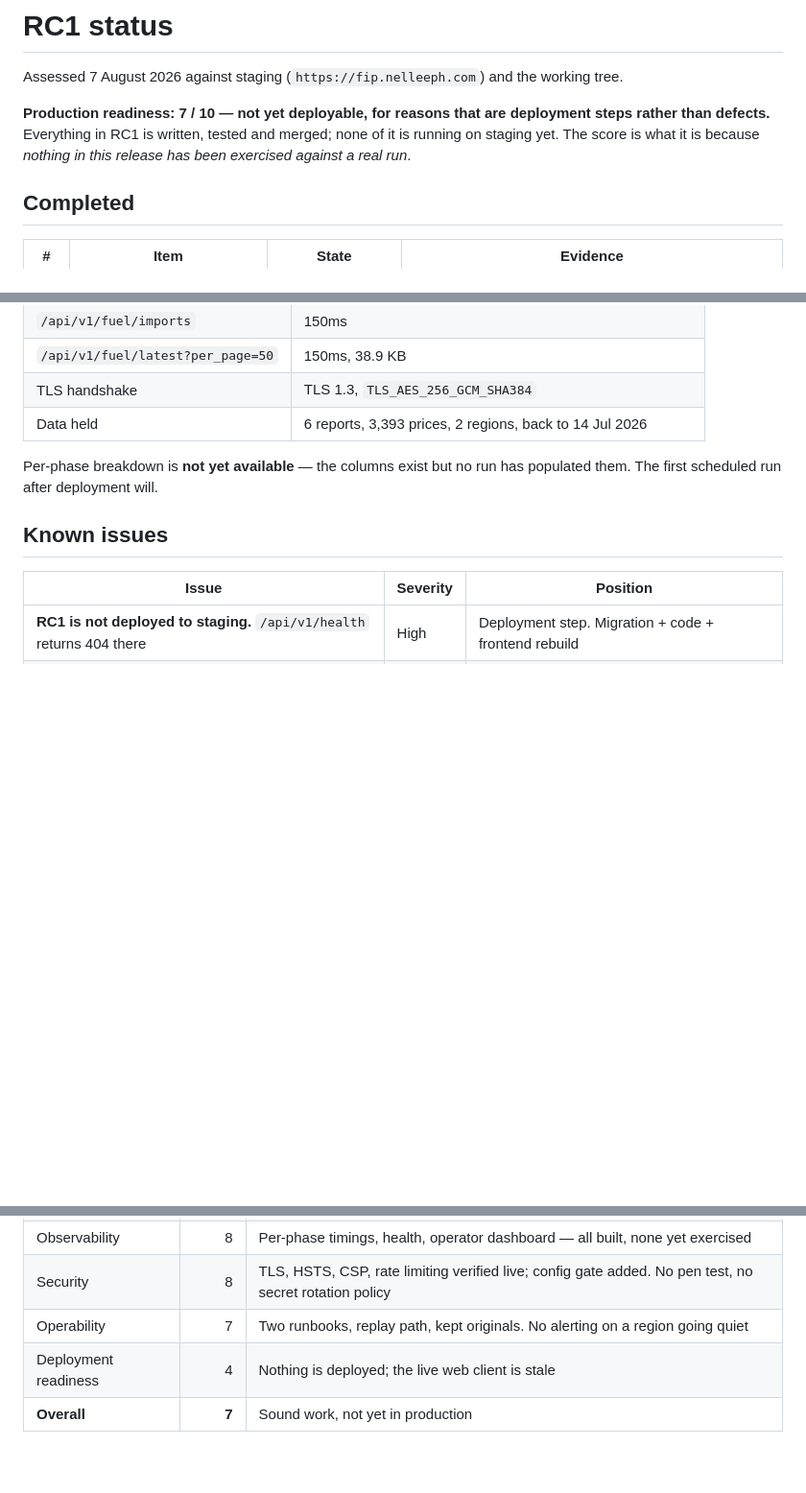
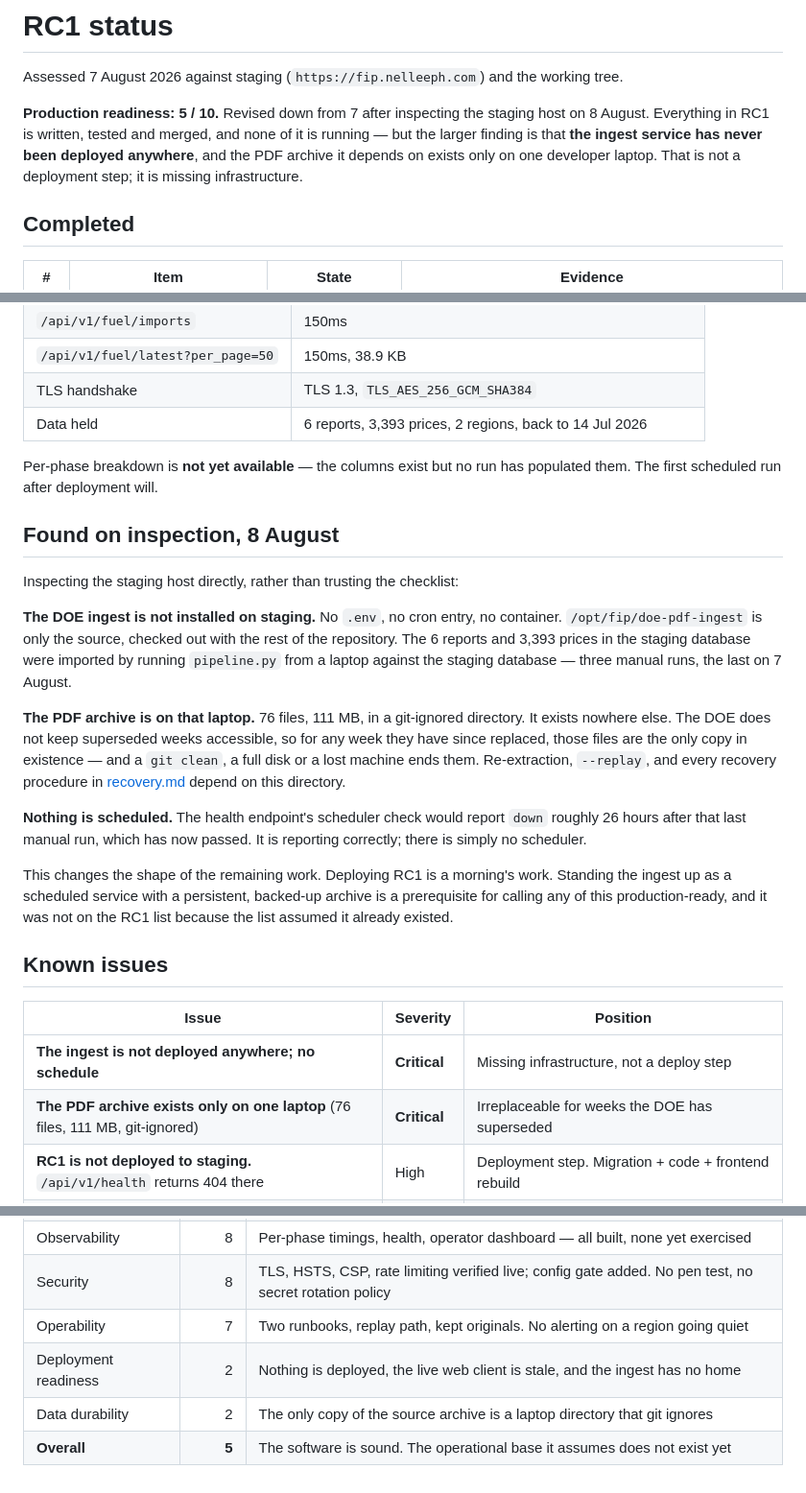
Before and after one commit to afcarph/FIP, a Markdown page: docs/release/RC1_STATUS.md, 3 parts joined by grey strips. Shown at 96% size. GitHub-like rendering; blank space fills up the shorter version.

Commit message:
Correct the RC1 readiness score after inspecting the host
Scored deployment readiness against a checklist rather than against the
server, which was the wrong way round. Looking at staging directly:

The ingest has never been deployed. There is no .env, no cron entry and
no container for it — /opt/fip/doe-pdf-ingest is source checked out with
the rest of the repository and nothing more. The 6 reports and 3,393
prices in that database came from three manual runs of pipeline.py from
a laptop. "Deploy the ingest" was on the checklist as a step; it is
actually a service that does not exist.

And the PDF archive is on that laptop: 76 files, 111 MB, in a git-ignored
directory, existing nowhere else. The DOE does not keep superseded weeks
accessible, so for any week they have since replaced those files are the
only copy anywhere. Every recovery procedure documented yesterday —
re-extraction, --replay, repairing a bad import — assumes a directory
that one `git clean` would end.

Overall drops from 7 to 5. The software is not worse than it was
yesterday; the claim about how ready it was to run was.

Co-Authored-By: Claude Opus 5 <noreply@anthropic.com>

```diff
--- a/docs/release/RC1_STATUS.md
+++ b/docs/release/RC1_STATUS.md
@@ -3,10 +3,12 @@
 Assessed 7 August 2026 against staging (`https://fip.nelleeph.com`) and the
 working tree.
 
-**Production readiness: 7 / 10 — not yet deployable, for reasons that are
-deployment steps rather than defects.** Everything in RC1 is written, tested
-and merged; none of it is running on staging yet. The score is what it is
-because *nothing in this release has been exercised against a real run*.
+**Production readiness: 5 / 10.** Revised down from 7 after inspecting the
+staging host on 8 August. Everything in RC1 is written, tested and merged, and
+none of it is running — but the larger finding is that **the ingest service has
+never been deployed anywhere**, and the PDF archive it depends on exists only
+on one developer laptop. That is not a deployment step; it is missing
+infrastructure.
 
 ## Completed
 
@@ -64,10 +66,38 @@ Measured on staging, 7 Aug 2026.
 Per-phase breakdown is **not yet available** — the columns exist but no run has
 populated them. The first scheduled run after deployment will.
 
+## Found on inspection, 8 August
+
+Inspecting the staging host directly, rather than trusting the checklist:
+
+**The DOE ingest is not installed on staging.** No `.env`, no cron entry, no
+container. `/opt/fip/doe-pdf-ingest` is only the source, checked out with the
+rest of the repository. The 6 reports and 3,393 prices in the staging database
+were imported by running `pipeline.py` from a laptop against the staging
+database — three manual runs, the last on 7 August.
+
+**The PDF archive is on that laptop.** 76 files, 111 MB, in a git-ignored
+directory. It exists nowhere else. The DOE does not keep superseded weeks
+accessible, so for any week they have since replaced, those files are the only
+copy in existence — and a `git clean`, a full disk or a lost machine ends them.
+Re-extraction, `--replay`, and every recovery procedure in
+[recovery.md](../runbooks/recovery.md) depend on this directory.
+
+**Nothing is scheduled.** The health endpoint's scheduler check would report
+`down` roughly 26 hours after that last manual run, which has now passed. It is
+reporting correctly; there is simply no scheduler.
+
+This changes the shape of the remaining work. Deploying RC1 is a morning's
+work. Standing the ingest up as a scheduled service with a persistent,
+backed-up archive is a prerequisite for calling any of this production-ready,
+and it was not on the RC1 list because the list assumed it already existed.
+
 ## Known issues
 
 | Issue | Severity | Position |
 |---|---|---|
+| **The ingest is not deployed anywhere; no schedule** | **Critical** | Missing infrastructure, not a deploy step |
+| **The PDF archive exists only on one laptop** (76 files, 111 MB, git-ignored) | **Critical** | Irreplaceable for weeks the DOE has superseded |
 | **RC1 is not deployed to staging.** `/api/v1/health` returns 404 there | High | Deployment step. Migration + code + frontend rebuild |
 | **The deployed web client is stale.** `https://fip.nelleeph.com/doe` returns 404 | High | The build predates the DOE dashboard; needs `npm run build` and reload |
 | **`/admin/system` never rendered against a live session** | Medium | Needs an admin account, which is yours to create. The endpoint is covered by tests; the page is not |
@@ -135,5 +165,6 @@ Ordered. Stop on any failure.
 | Observability | 8 | Per-phase timings, health, operator dashboard — all built, none yet exercised |
 | Security | 8 | TLS, HSTS, CSP, rate limiting verified live; config gate added. No pen test, no secret rotation policy |
 | Operability | 7 | Two runbooks, replay path, kept originals. No alerting on a region going quiet |
-| Deployment readiness | 4 | Nothing is deployed; the live web client is stale |
-| **Overall** | **7** | Sound work, not yet in production |
+| Deployment readiness | 2 | Nothing is deployed, the live web client is stale, and the ingest has no home |
+| Data durability | 2 | The only copy of the source archive is a laptop directory that git ignores |
+| **Overall** | **5** | The software is sound. The operational base it assumes does not exist yet |
```
